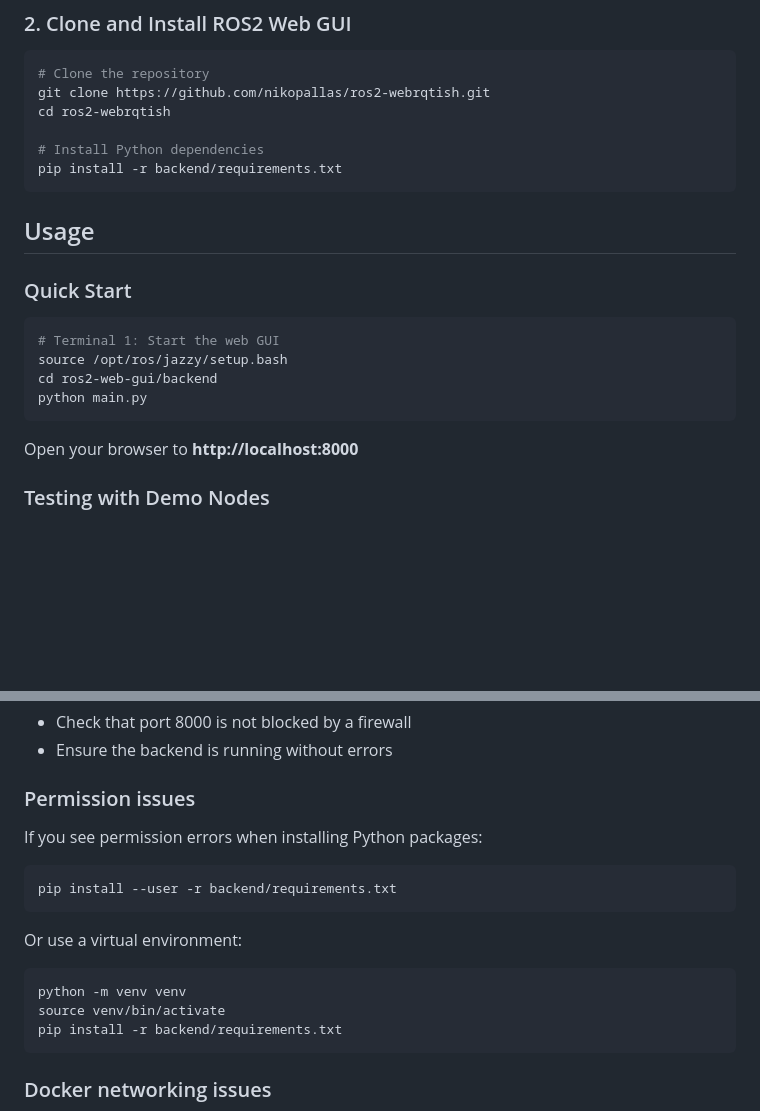
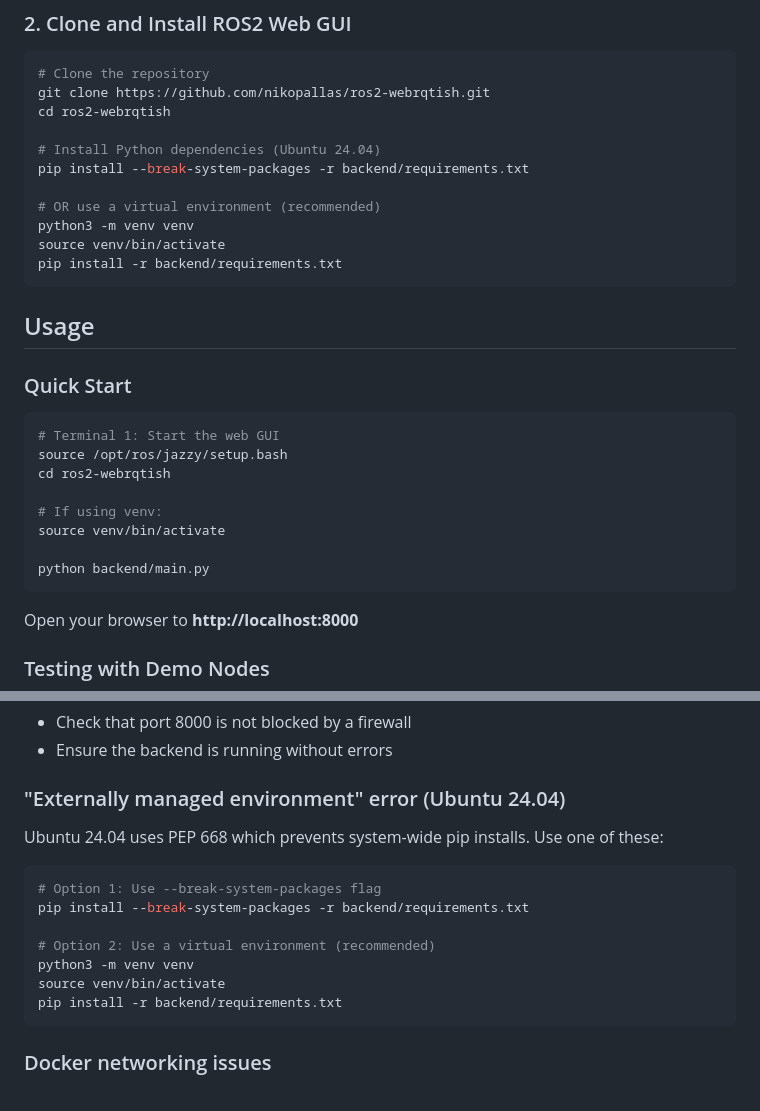
Before and after one commit to nikopallas/ros2-webrqtish, a Markdown page: README.md, 2 parts joined by grey strips. Rendered like a GitHub page; blank space fills up the shorter version.

Commit message:
Fix installation instructions for Ubuntu 24.04 (PEP 668)

````diff
--- a/README.md
+++ b/README.md
@@ -82,7 +82,12 @@ sudo apt install ros-jazzy-desktop
 git clone https://github.com/nikopallas/ros2-webrqtish.git
 cd ros2-webrqtish
 
-# Install Python dependencies
+# Install Python dependencies (Ubuntu 24.04)
+pip install --break-system-packages -r backend/requirements.txt
+
+# OR use a virtual environment (recommended)
+python3 -m venv venv
+source venv/bin/activate
 pip install -r backend/requirements.txt
 ```
 
@@ -93,8 +98,12 @@ pip install -r backend/requirements.txt
 ```bash
 # Terminal 1: Start the web GUI
 source /opt/ros/jazzy/setup.bash
-cd ros2-web-gui/backend
-python main.py
+cd ros2-webrqtish
+
+# If using venv:
+source venv/bin/activate
+
+python backend/main.py
 ```
 
 Open your browser to **http://localhost:8000**
@@ -260,16 +269,16 @@ ros2-web-gui/
 - Check that port 8000 is not blocked by a firewall
 - Ensure the backend is running without errors
 
-### Permission issues
+### "Externally managed environment" error (Ubuntu 24.04)
 
-If you see permission errors when installing Python packages:
+Ubuntu 24.04 uses PEP 668 which prevents system-wide pip installs. Use one of these:
+
 ```bash
-pip install --user -r backend/requirements.txt
-```
+# Option 1: Use --break-system-packages flag
+pip install --break-system-packages -r backend/requirements.txt
 
-Or use a virtual environment:
-```bash
-python -m venv venv
+# Option 2: Use a virtual environment (recommended)
+python3 -m venv venv
 source venv/bin/activate
 pip install -r backend/requirements.txt
 ```
````
